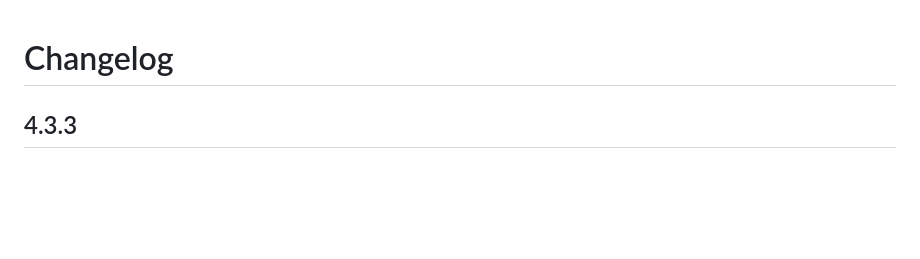
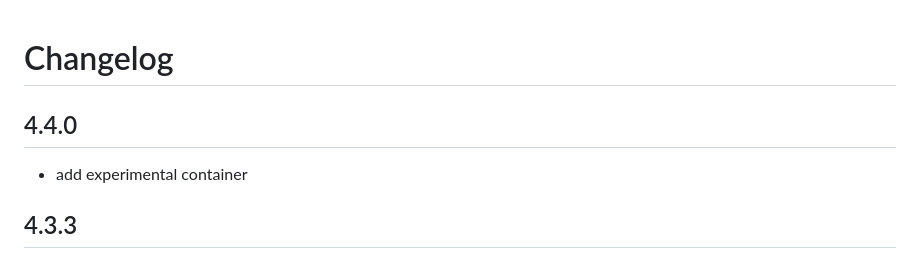
Before and after one commit to AngryBeaver/beavers-crafting, a Markdown page: changelog.md, the part around the change. Rendered like a GitHub page; blank space fills up the shorter version.

```diff
--- a/changelog.md
+++ b/changelog.md
@@ -1,4 +1,6 @@
 # Changelog
+## 4.4.0
+- add experimental container
 ## 4.3.3
 - fix createBeaversItem button only appears when user has permission to create items.
 - fix creating Items with BeaverIteamDialog now opens the item sheet.
```
Also changed, not shown: README.md (+16 -3 lines), pictures/container.png (added), 12 other files.
